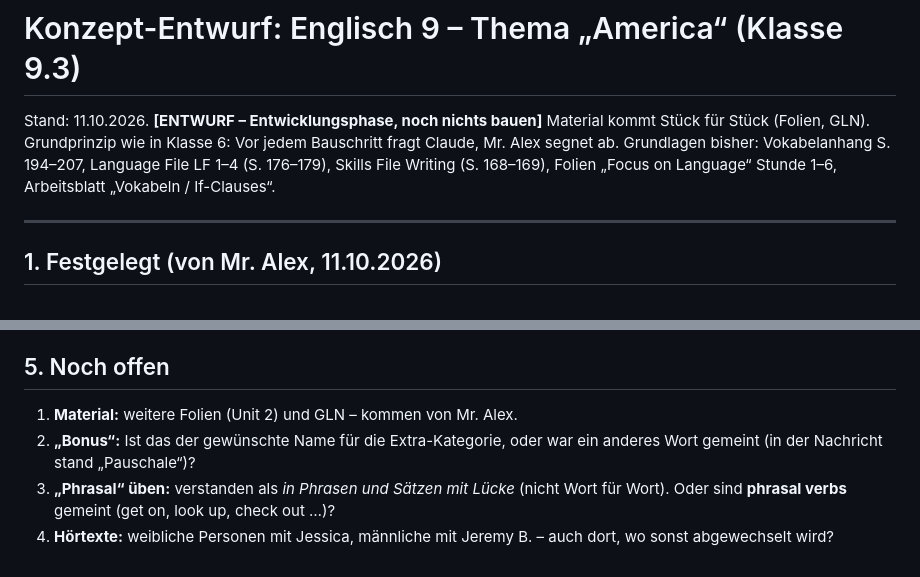
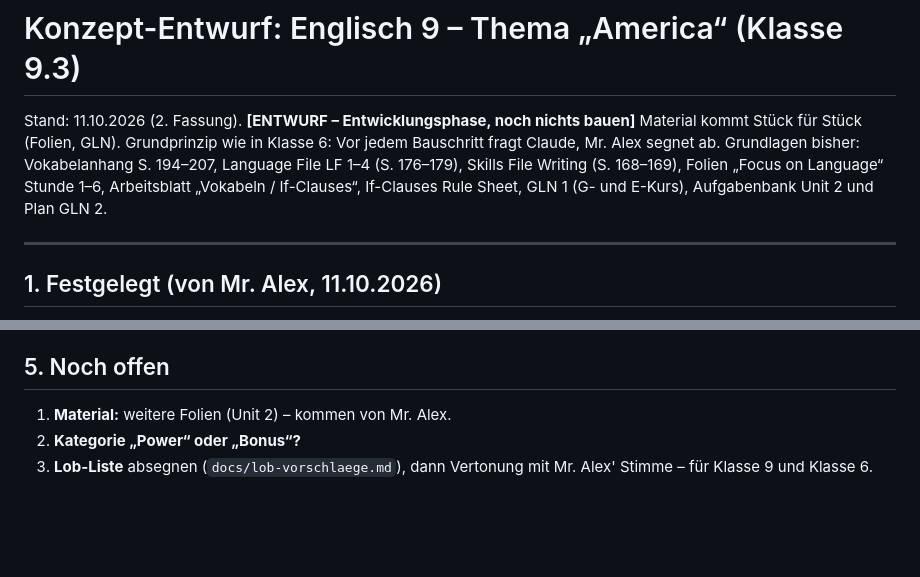
Before and after one commit to langenbachalex/School, a Markdown page: docs/klasse9/konzept-entwurf.md, 2 parts joined by grey strips. Rendered like a GitHub page; blank space fills up the shorter version.

```diff
--- a/docs/klasse9/konzept-entwurf.md
+++ b/docs/klasse9/konzept-entwurf.md
@@ -1,9 +1,9 @@
 # Konzept-Entwurf: Englisch 9 – Thema „America“ (Klasse 9.3)
 
-Stand: 11.10.2026. **[ENTWURF – Entwicklungsphase, noch nichts bauen]** Material kommt Stück für Stück (Folien, GLN).
+Stand: 11.10.2026 (2. Fassung). **[ENTWURF – Entwicklungsphase, noch nichts bauen]** Material kommt Stück für Stück (Folien, GLN).
 Grundprinzip wie in Klasse 6: Vor jedem Bauschritt fragt Claude, Mr. Alex segnet ab.
 Grundlagen bisher: Vokabelanhang S. 194–207, Language File LF 1–4 (S. 176–179), Skills File Writing (S. 168–169),
-Folien „Focus on Language“ Stunde 1–6, Arbeitsblatt „Vokabeln / If-Clauses“.
+Folien „Focus on Language“ Stunde 1–6, Arbeitsblatt „Vokabeln / If-Clauses“, If-Clauses Rule Sheet, GLN 1 (G- und E-Kurs), Aufgabenbank Unit 2 und Plan GLN 2.
 
 ---
 
@@ -58,7 +72,6 @@ Folien „Focus on Language“ Stunde 1–6, Arbeitsblatt „Vokabeln / If-Claus
 
 ## 5. Noch offen
 
-1. **Material:** weitere Folien (Unit 2) und GLN – kommen von Mr. Alex.
-2. **„Bonus“:** Ist das der gewünschte Name für die Extra-Kategorie, oder war ein anderes Wort gemeint (in der Nachricht stand „Pauschale“)?
-3. **„Phrasal“ üben:** verstanden als *in Phrasen und Sätzen mit Lücke* (nicht Wort für Wort). Oder sind **phrasal verbs** gemeint (get on, look up, check out …)?
-4. **Hörtexte:** weibliche Personen mit Jessica, männliche mit Jeremy B. – auch dort, wo sonst abgewechselt wird?
+1. **Material:** weitere Folien (Unit 2) – kommen von Mr. Alex.
+2. **Kategorie „Power“ oder „Bonus“?**
+3. **Lob-Liste** absegnen (`docs/lob-vorschlaege.md`), dann Vertonung mit Mr. Alex' Stimme – für Klasse 9 und Klasse 6.
```
Also changed, not shown: other parts of docs/klasse9/konzept-entwurf.md (+25 -11 lines), docs/lob-vorschlaege.md (added, +35 -0 lines).
